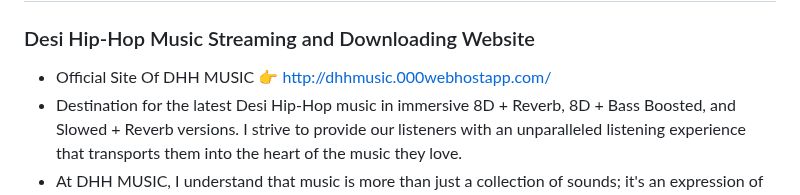
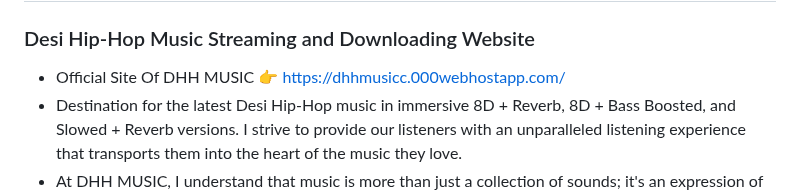
Before and after one commit to Dipakmali100/DHH-Music, a Markdown page: README.md, the part around the change. Drawn GitHub-style.

Commit message:
Update README.md
Changed the URL of official website

```diff
--- a/README.md
+++ b/README.md
@@ -1,7 +1,7 @@
 # DHH MUSIC
 ### Desi Hip-Hop Music Streaming and Downloading Website
 
-- Official Site Of DHH MUSIC 👉 [http://dhhmusic.000webhostapp.com/](http://dhhmusic.000webhostapp.com/)
+- Official Site Of DHH MUSIC 👉 [https://dhhmusicc.000webhostapp.com/](https://dhhmusicc.000webhostapp.com/)
 - Destination for the latest Desi Hip-Hop music in immersive 8D + Reverb, 8D + Bass Boosted, and Slowed + Reverb versions. I strive to provide our listeners with an unparalleled listening experience that transports them into the heart of the music they love.
 - At DHH MUSIC, I understand that music is more than just a collection of sounds; it's an expression of emotion, culture, and identity. My passion for music fuels I commitment to delivering the best quality audio for our listeners. I am dedicated to producing top-notch content that exceeds your expectations.
 - In addition to my website, I also have a YouTube channel under the name [Dipak Creator](https://www.youtube.com/@DipakCreator)
```
